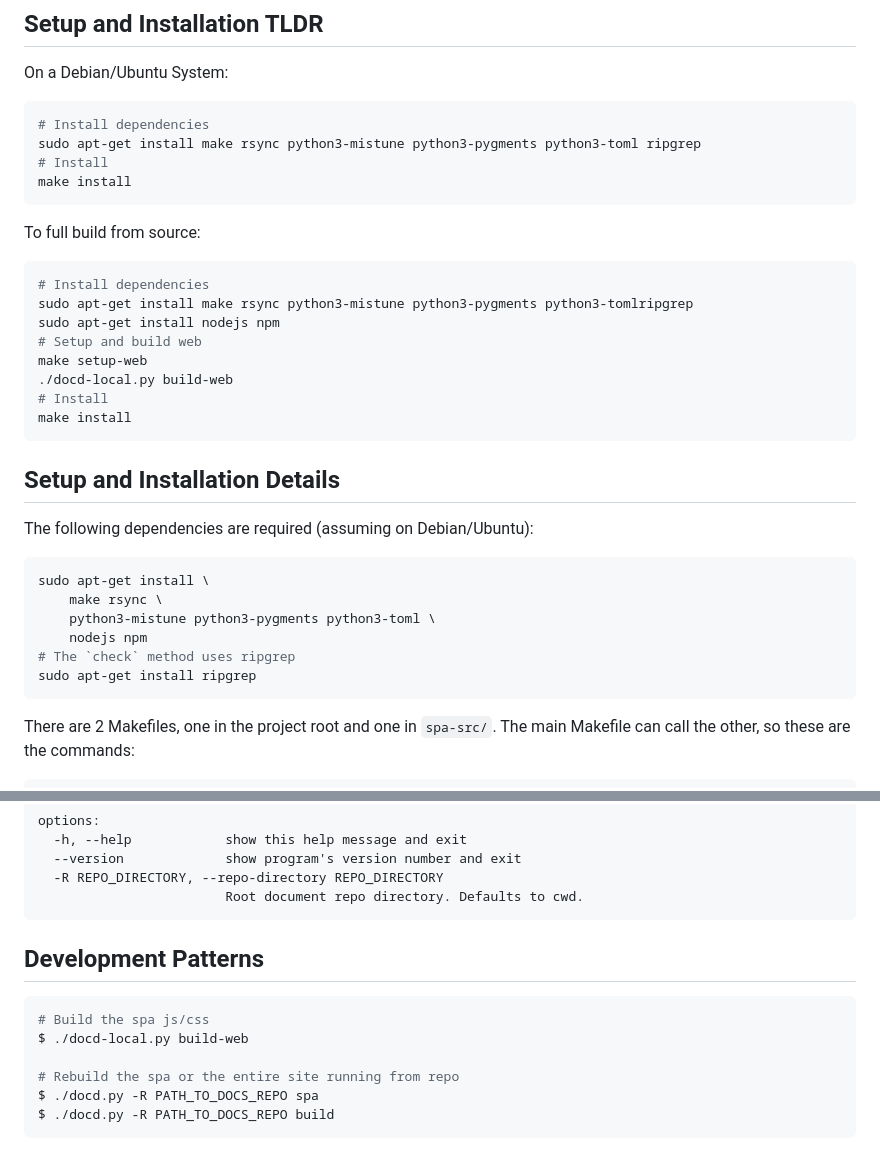
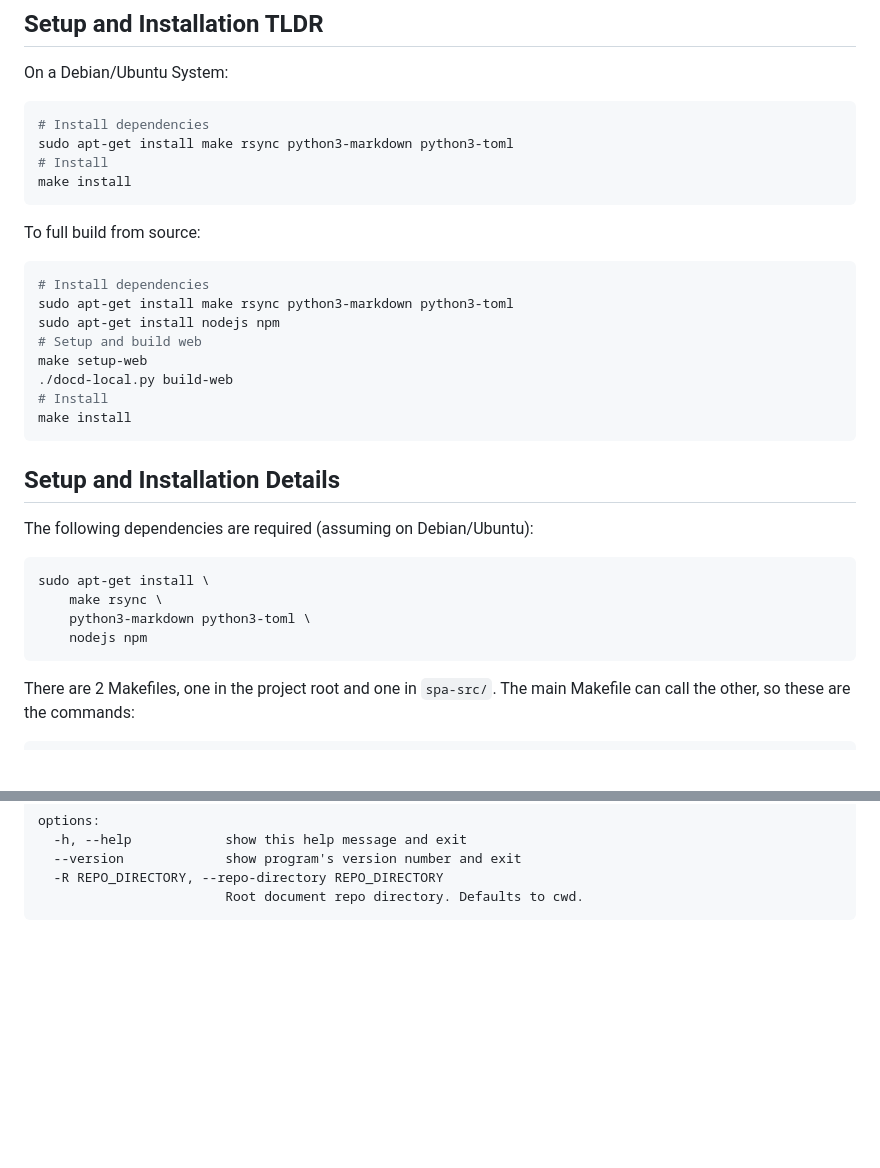
Before and after one commit to jeffreyleblanc/docd, a Markdown page: README.md, 2 parts joined by grey strips. GitHub-like rendering; blank space fills up the shorter version.

Commit message:
Cull some of the older README parts.

````diff
--- a/README.md
+++ b/README.md
@@ -55,7 +55,7 @@ On a Debian/Ubuntu System:
 
 ```sh
 # Install dependencies
-sudo apt-get install make rsync python3-mistune python3-pygments python3-toml ripgrep
+sudo apt-get install make rsync python3-markdown python3-toml
 # Install
 make install
 ```
@@ -64,7 +64,7 @@ To full build from source:
 
 ```sh
 # Install dependencies
-sudo apt-get install make rsync python3-mistune python3-pygments python3-tomlripgrep
+sudo apt-get install make rsync python3-markdown python3-toml
 sudo apt-get install nodejs npm
 # Setup and build web
 make setup-web
@@ -81,10 +81,8 @@ The following dependencies are required (assuming on Debian/Ubuntu):
 ```sh
 sudo apt-get install \
     make rsync \
-    python3-mistune python3-pygments python3-toml \
+    python3-markdown python3-toml \
     nodejs npm
-# The `check` method uses ripgrep
-sudo apt-get install ripgrep
 ```
 
 There are 2 Makefiles, one in the project root and one in `spa-src/`.
@@ -185,15 +183,3 @@ options:
   -R REPO_DIRECTORY, --repo-directory REPO_DIRECTORY
                         Root document repo directory. Defaults to cwd.
 ```
-
-
-## Development Patterns
-
-```sh
-# Build the spa js/css
-$ ./docd-local.py build-web
-
-# Rebuild the spa or the entire site running from repo
-$ ./docd.py -R PATH_TO_DOCS_REPO spa
-$ ./docd.py -R PATH_TO_DOCS_REPO build
-```
````
